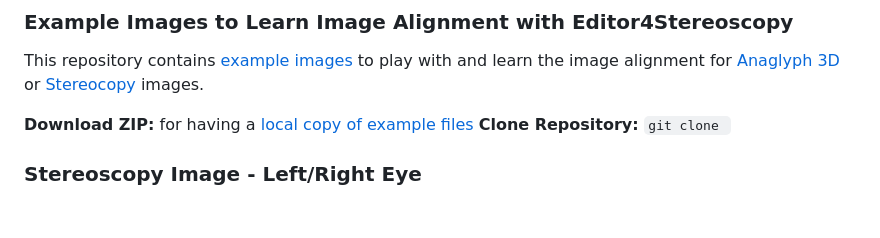
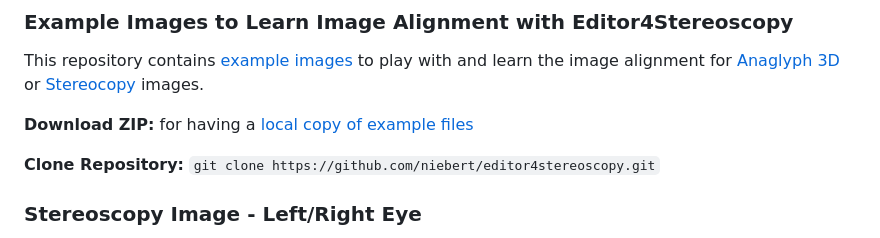
Before and after one commit to niebert/editor4stereoscopy, a Markdown page: README.md, the part around the change. Drawn GitHub-style; blank space fills up the shorter version.

```diff
--- a/README.md
+++ b/README.md
@@ -9,7 +9,8 @@ The editor for stereoscopy allows to load a left and right eye image and then al
 This repository contains [example images](https://github.com/niebert/editor4stereoscopy/tree/main/img/img4stereoscopy) to play with and learn the image alignment for [Anaglyph 3D](https://en.wikiversity.org/wiki/Anaglyph_3D) or [Stereocopy](https://en.wikiversity.org/wiki/Stereoscopy) images.
 
 **Download ZIP:** for having a [local copy of example files](https://github.com/niebert/editor4stereoscopy/archive/refs/heads/main.zip)
-**Clone Repository:** `git clone `
+
+**Clone Repository:** `git clone https://github.com/niebert/editor4stereoscopy.git`
 
 ### Stereoscopy Image - Left/Right Eye
 A stereoscopy image for the left and right eye. If you take a snapshot the left eye and the right eye image may not be align correctly. This stereoscopy editor as [AppLSAC](https://en.wikiversity.org/wiki/AppLSAC) allow the alignment for both images (see also https://en.wikiversity.org/wiki/Stereoscopy).
```
